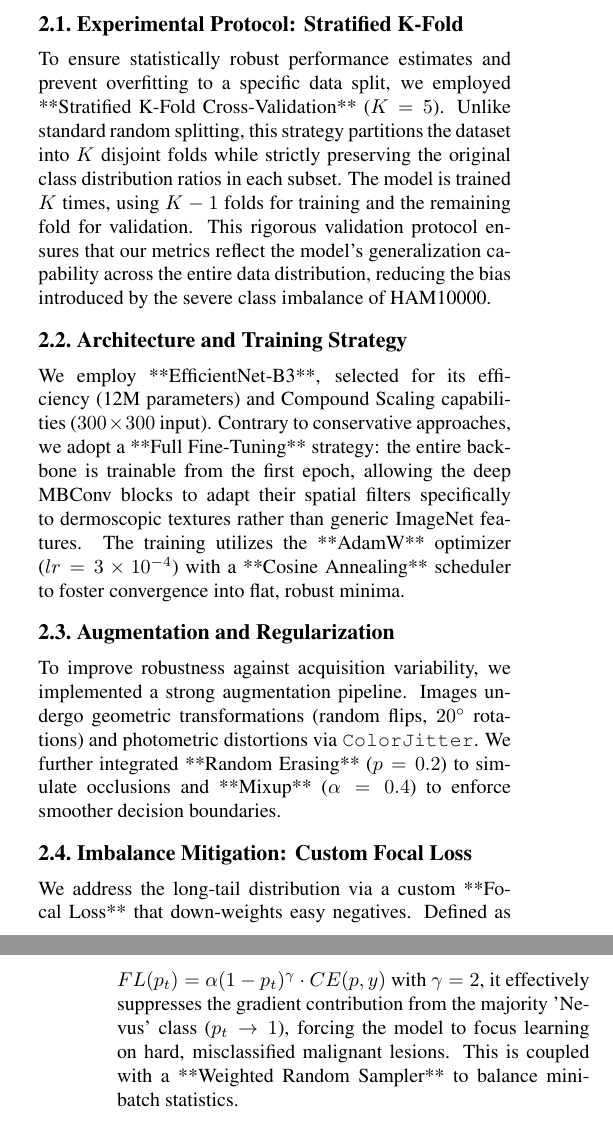
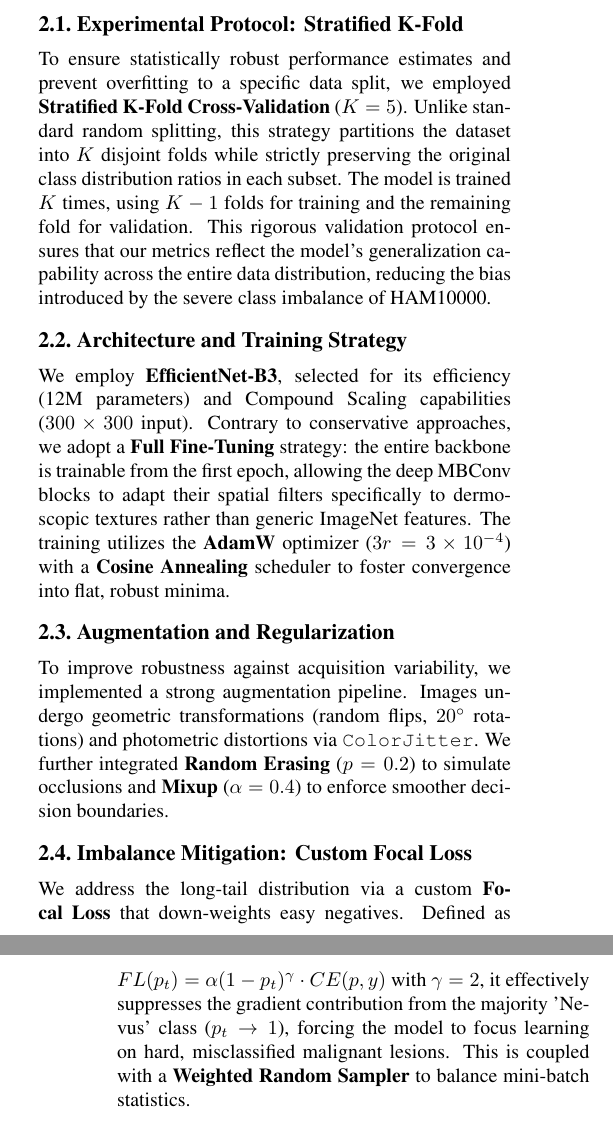
Before and after one commit to lucs-226/skin-lesion-classifier, a LaTeX paper (report/main.tex, which reads report/sec/2_methodology.tex): two parts of the columns of pages 1 and 2 of 3, joined at a grey line, cut so that both start at the same text. Compiled offline with pdfLaTeX.

Commit message:
Update 2_methodology.tex

```diff
--- a/report/sec/2_methodology.tex
+++ b/report/sec/2_methodology.tex
@@ -2,14 +2,14 @@
 \label{sec:methodology}
 
 \subsection{Experimental Protocol: Stratified K-Fold}
-To ensure statistically robust performance estimates and prevent overfitting to a specific data split, we employed **Stratified K-Fold Cross-Validation** ($K=5$). Unlike standard random splitting, this strategy partitions the dataset into $K$ disjoint folds while strictly preserving the original class distribution ratios in each subset. The model is trained $K$ times, using $K-1$ folds for training and the remaining fold for validation. This rigorous validation protocol ensures that our metrics reflect the model's generalization capability across the entire data distribution, reducing the bias introduced by the severe class imbalance of HAM10000.
+To ensure statistically robust performance estimates and prevent overfitting to a specific data split, we employed \textbf{Stratified K-Fold Cross-Validation} ($K=5$). Unlike standard random splitting, this strategy partitions the dataset into $K$ disjoint folds while strictly preserving the original class distribution ratios in each subset. The model is trained $K$ times, using $K-1$ folds for training and the remaining fold for validation. This rigorous validation protocol ensures that our metrics reflect the model's generalization capability across the entire data distribution, reducing the bias introduced by the severe class imbalance of HAM10000.
 
 \subsection{Architecture and Training Strategy}
-We employ **EfficientNet-B3**, selected for its efficiency (12M parameters) and Compound Scaling capabilities ($300 \times 300$ input). Contrary to conservative approaches, we adopt a **Full Fine-Tuning** strategy: the entire backbone is trainable from the first epoch, allowing the deep MBConv blocks to adapt their spatial filters specifically to dermoscopic textures rather than generic ImageNet features.
-The training utilizes the **AdamW** optimizer ($lr=3\times10^{-4}$) with a **Cosine Annealing** scheduler to foster convergence into flat, robust minima.
+We employ \textbf{EfficientNet-B3}, selected for its efficiency (12M parameters) and Compound Scaling capabilities ($300 \times 300$ input). Contrary to conservative approaches, we adopt a \textbf{Full Fine-Tuning} strategy: the entire backbone is trainable from the first epoch, allowing the deep MBConv blocks to adapt their spatial filters specifically to dermoscopic textures rather than generic ImageNet features.
+The training utilizes the \textbf{AdamW} optimizer ($3r=3\times10^{-4}$) with a \textbf{Cosine Annealing} scheduler to foster convergence into flat, robust minima.
 
 \subsection{Augmentation and Regularization}
-To improve robustness against acquisition variability, we implemented a strong augmentation pipeline. Images undergo geometric transformations (random flips, $20^{\circ}$ rotations) and photometric distortions via \texttt{ColorJitter}. We further integrated **Random Erasing** ($p=0.2$) to simulate occlusions and **Mixup** ($\alpha=0.4$) to enforce smoother decision boundaries.
+To improve robustness against acquisition variability, we implemented a strong augmentation pipeline. Images undergo geometric transformations (random flips, $20^{\circ}$ rotations) and photometric distortions via \texttt{ColorJitter}. We further integrated \textbf{Random Erasing} ($p=0.2$) to simulate occlusions and \textbf{Mixup} ($\alpha=0.4$) to enforce smoother decision boundaries.
 
 \subsection{Imbalance Mitigation: Custom Focal Loss}
-We address the long-tail distribution via a custom **Focal Loss** that down-weights easy negatives. Defined as $FL(p_t) = \alpha (1 - p_t)^\gamma \cdot CE(p, y)$ with $\gamma=2$, it effectively suppresses the gradient contribution from the majority 'Nevus' class ($p_t \to 1$), forcing the model to focus learning on hard, misclassified malignant lesions. This is coupled with a **Weighted Random Sampler** to balance mini-batch statistics.
+We address the long-tail distribution via a custom \textbf{Focal Loss} that down-weights easy negatives. Defined as $FL(p_t) = \alpha (1 - p_t)^\gamma \cdot CE(p, y)$ with $\gamma=2$, it effectively suppresses the gradient contribution from the majority 'Nevus' class ($p_t \to 1$), forcing the model to focus learning on hard, misclassified malignant lesions. This is coupled with a \textbf{Weighted Random Sampler} to balance mini-batch statistics.
```
